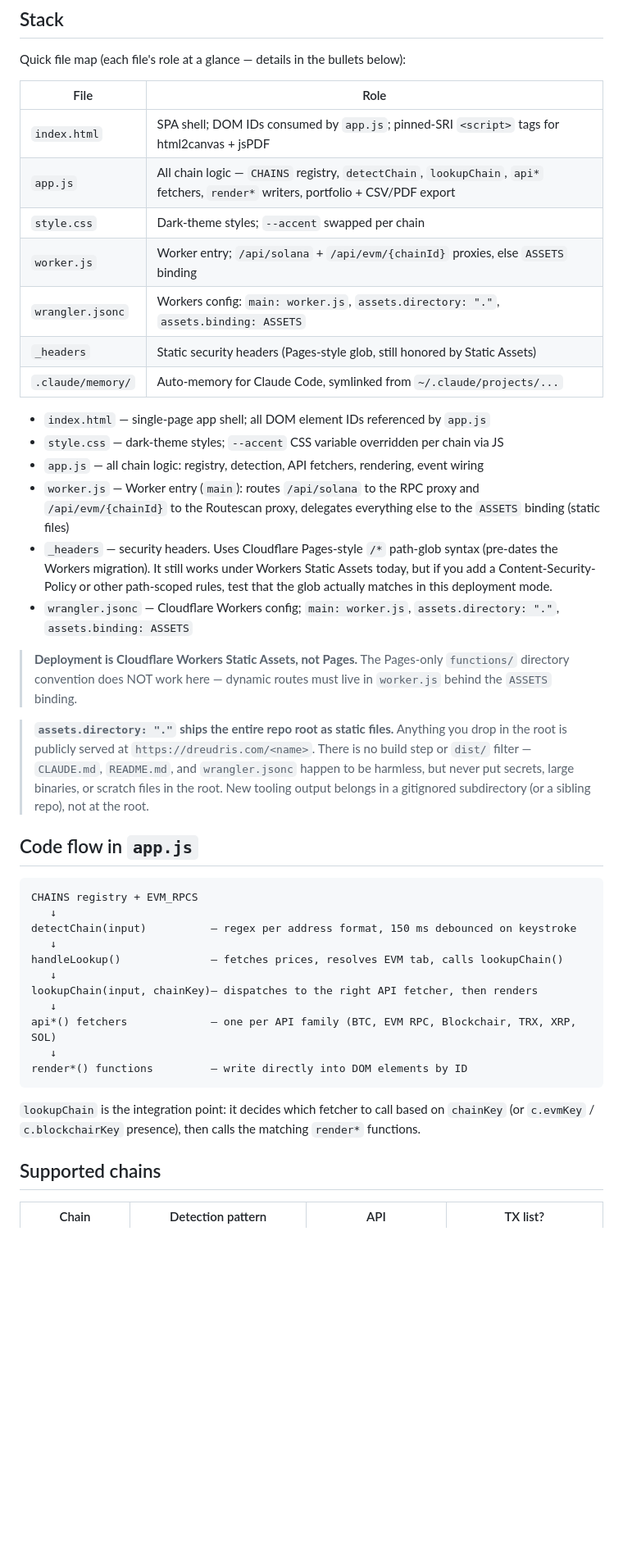
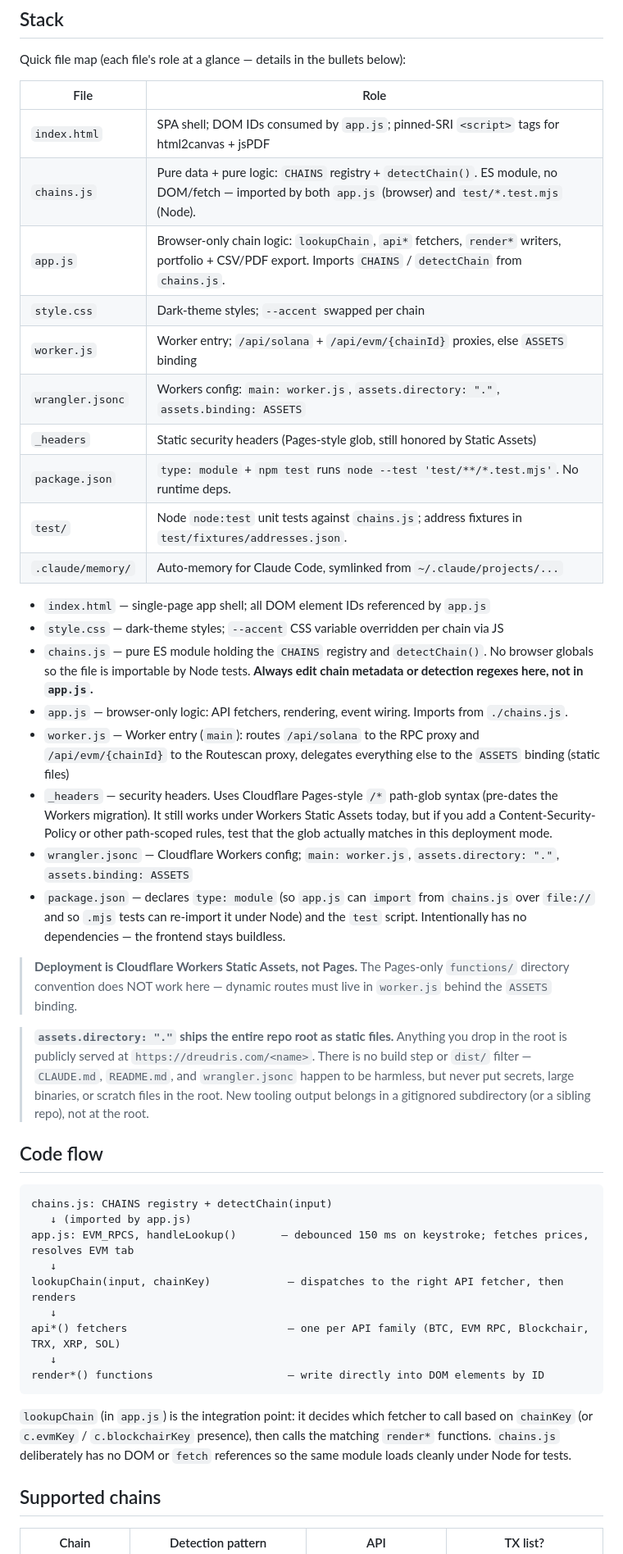
Before and after one commit to dreudris/kiwipit, a Markdown page: CLAUDE.md, the part around one of its changes. Shown at 82% size. GitHub-like rendering; blank space fills up the shorter version.

````diff
--- a/CLAUDE.md
+++ b/CLAUDE.md
@@ -63,42 +71,45 @@ Quick file map (each file's role at a glance — details in the bullets below):
 | File | Role |
 |------|------|
 | `index.html` | SPA shell; DOM IDs consumed by `app.js`; pinned-SRI `<script>` tags for html2canvas + jsPDF |
-| `app.js` | All chain logic — `CHAINS` registry, `detectChain`, `lookupChain`, `api*` fetchers, `render*` writers, portfolio + CSV/PDF export |
+| `chains.js` | Pure data + pure logic: `CHAINS` registry + `detectChain()`. ES module, no DOM/fetch — imported by both `app.js` (browser) and `test/*.test.mjs` (Node). |
+| `app.js` | Browser-only chain logic: `lookupChain`, `api*` fetchers, `render*` writers, portfolio + CSV/PDF export. Imports `CHAINS` / `detectChain` from `chains.js`. |
 | `style.css` | Dark-theme styles; `--accent` swapped per chain |
 | `worker.js` | Worker entry; `/api/solana` + `/api/evm/{chainId}` proxies, else `ASSETS` binding |
 | `wrangler.jsonc` | Workers config: `main: worker.js`, `assets.directory: "."`, `assets.binding: ASSETS` |
 | `_headers` | Static security headers (Pages-style glob, still honored by Static Assets) |
+| `package.json` | `type: module` + `npm test` runs `node --test 'test/**/*.test.mjs'`. No runtime deps. |
+| `test/` | Node `node:test` unit tests against `chains.js`; address fixtures in `test/fixtures/addresses.json`. |
 | `.claude/memory/` | Auto-memory for Claude Code, symlinked from `~/.claude/projects/...` |
 
 
 - `index.html` — single-page app shell; all DOM element IDs referenced by `app.js`
 - `style.css` — dark-theme styles; `--accent` CSS variable overridden per chain via JS
-- `app.js` — all chain logic: registry, detection, API fetchers, rendering, event wiring
+- `chains.js` — pure ES module holding the `CHAINS` registry and `detectChain()`. No browser globals so the file is importable by Node tests. **Always edit chain metadata or detection regexes here, not in `app.js`.**
+- `app.js` — browser-only logic: API fetchers, rendering, event wiring. Imports from `./chains.js`.
 - `worker.js` — Worker entry (`main`): routes `/api/solana` to the RPC proxy and `/api/evm/{chainId}` to the Routescan proxy, delegates everything else to the `ASSETS` binding (static files)
 - `_headers` — security headers. Uses Cloudflare Pages-style `/*` path-glob syntax (pre-dates the Workers migration). It still works under Workers Static Assets today, but if you add a Content-Security-Policy or other path-scoped rules, test that the glob actually matches in this deployment mode.
 - `wrangler.jsonc` — Cloudflare Workers config; `main: worker.js`, `assets.directory: "."`, `assets.binding: ASSETS`
+- `package.json` — declares `type: module` (so `app.js` can `import` from `chains.js` over `file://` and so `.mjs` tests can re-import it under Node) and the `test` script. Intentionally has no dependencies — the frontend stays buildless.
 
 > **Deployment is Cloudflare Workers Static Assets, not Pages.** The Pages-only `functions/` directory convention does NOT work here — dynamic routes must live in `worker.js` behind the `ASSETS` binding.
 
 > **`assets.directory: "."` ships the entire repo root as static files.** Anything you drop in the root is publicly served at `https://dreudris.com/<name>`. There is no build step or `dist/` filter — `CLAUDE.md`, `README.md`, and `wrangler.jsonc` happen to be harmless, but never put secrets, large binaries, or scratch files in the root. New tooling output belongs in a gitignored subdirectory (or a sibling repo), not at the root.
 
-## Code flow in `app.js`
+## Code flow
 
 ```
-CHAINS registry + EVM_RPCS
+chains.js: CHAINS registry + detectChain(input)
+   ↓ (imported by app.js)
+app.js: EVM_RPCS, handleLookup()       — debounced 150 ms on keystroke; fetches prices, resolves EVM tab
    ↓
-detectChain(input)          — regex per address format, 150 ms debounced on keystroke
+lookupChain(input, chainKey)            — dispatches to the right API fetcher, then renders
    ↓
-handleLookup()              — fetches prices, resolves EVM tab, calls lookupChain()
+api*() fetchers                         — one per API family (BTC, EVM RPC, Blockchair, TRX, XRP, SOL)
    ↓
-lookupChain(input, chainKey)— dispatches to the right API fetcher, then renders
-   ↓
-api*() fetchers             — one per API family (BTC, EVM RPC, Blockchair, TRX, XRP, SOL)
-   ↓
-render*() functions         — write directly into DOM elements by ID
+render*() functions                     — write directly into DOM elements by ID
 ```
 
-`lookupChain` is the integration point: it decides which fetcher to call based on `chainKey` (or `c.evmKey` / `c.blockchairKey` presence), then calls the matching `render*` functions.
+`lookupChain` (in `app.js`) is the integration point: it decides which fetcher to call based on `chainKey` (or `c.evmKey` / `c.blockchairKey` presence), then calls the matching `render*` functions. `chains.js` deliberately has no DOM or `fetch` references so the same module loads cleanly under Node for tests.
 
 ## Supported chains
 
````
Also changed, not shown: other parts of CLAUDE.md (+14 -5 lines).
